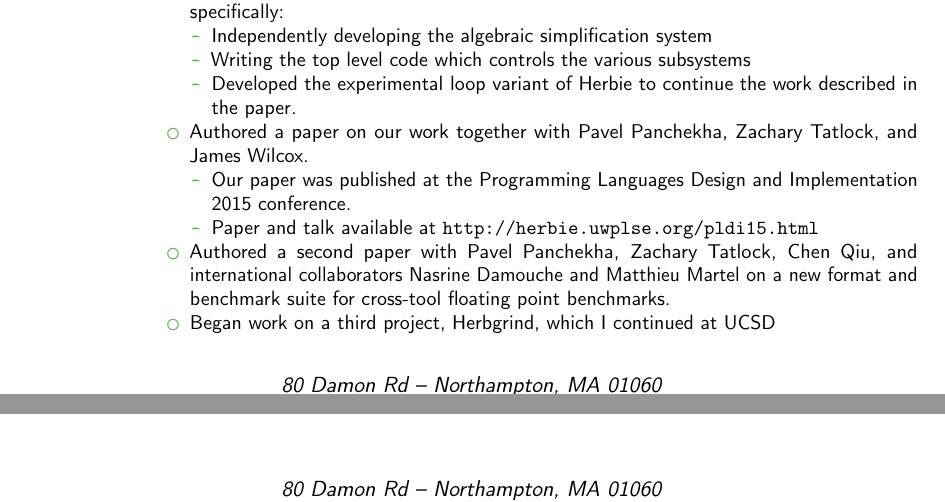
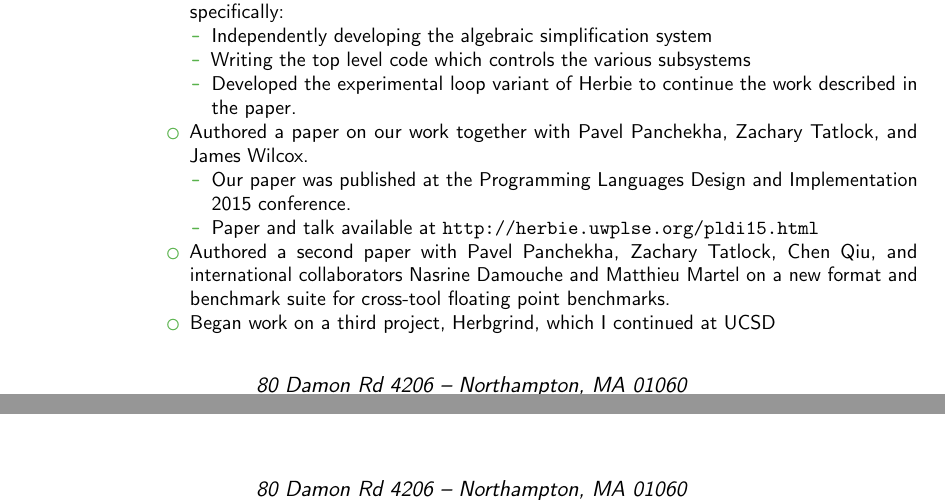
Before and after one commit to HazardousPeach/hazardouspeach.github.io, a LaTeX CV (cv.tex): two parts of pages 3 and 4 of 4, joined at a grey line, cut so that both start at the same text. Compiled offline with pdfLaTeX.

Commit message:
Update CV address with apartment number

```diff
--- a/cv.tex
+++ b/cv.tex
@@ -9,7 +9,7 @@
 \familyname{Sanchez-Stern}
 
 \title{Curriculum Vitae}
-\address{80 Damon Rd}{Northampton, MA 01060}
+\address{80 Damon Rd #4206}{Northampton, MA 01060}
 \phone{(206) 902 6299}
 \email{alexss@eng.ucsd.edu}
 \homepage{alexsanchezstern.com}
```
